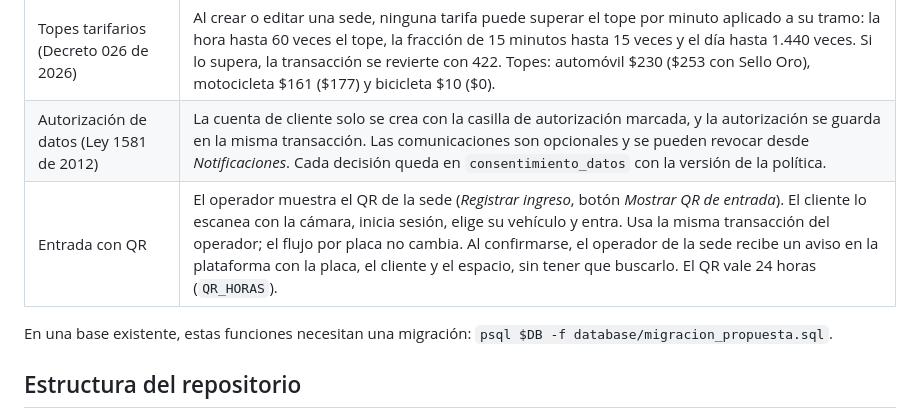
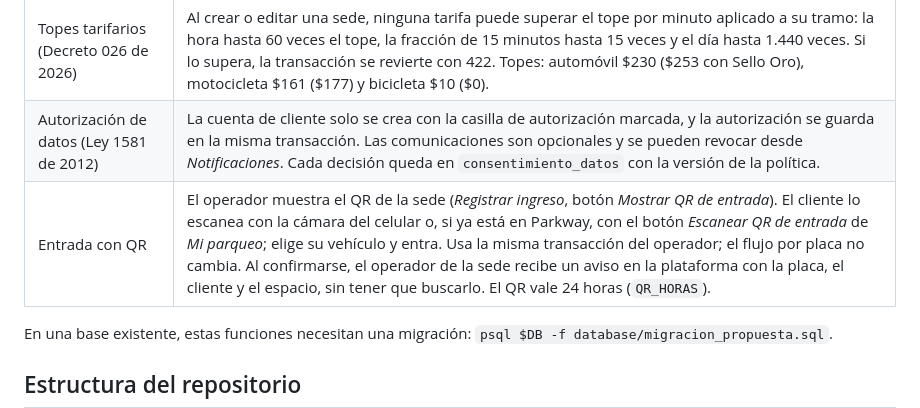
Before and after one commit to bfailach/Parkway, a Markdown page: README.md, the part around the change. Drawn GitHub-style.

```diff
--- a/README.md
+++ b/README.md
@@ -491,7 +491,7 @@ API con su sesión.
 |---|---|
 | Topes tarifarios (Decreto 026 de 2026) | Al crear o editar una sede, ninguna tarifa puede superar el tope por minuto aplicado a su tramo: la hora hasta 60 veces el tope, la fracción de 15 minutos hasta 15 veces y el día hasta 1.440 veces. Si lo supera, la transacción se revierte con 422. Topes: automóvil $230 ($253 con Sello Oro), motocicleta $161 ($177) y bicicleta $10 ($0). |
 | Autorización de datos (Ley 1581 de 2012) | La cuenta de cliente solo se crea con la casilla de autorización marcada, y la autorización se guarda en la misma transacción. Las comunicaciones son opcionales y se pueden revocar desde *Notificaciones*. Cada decisión queda en `consentimiento_datos` con la versión de la política. |
-| Entrada con QR | El operador muestra el QR de la sede (*Registrar ingreso*, botón *Mostrar QR de entrada*). El cliente lo escanea con la cámara, inicia sesión, elige su vehículo y entra. Usa la misma transacción del operador; el flujo por placa no cambia. Al confirmarse, el operador de la sede recibe un aviso en la plataforma con la placa, el cliente y el espacio, sin tener que buscarlo. El QR vale 24 horas (`QR_HORAS`). |
+| Entrada con QR | El operador muestra el QR de la sede (*Registrar ingreso*, botón *Mostrar QR de entrada*). El cliente lo escanea con la cámara del celular o, si ya está en Parkway, con el botón *Escanear QR de entrada* de *Mi parqueo*; elige su vehículo y entra. Usa la misma transacción del operador; el flujo por placa no cambia. Al confirmarse, el operador de la sede recibe un aviso en la plataforma con la placa, el cliente y el espacio, sin tener que buscarlo. El QR vale 24 horas (`QR_HORAS`). |
 
 En una base existente, estas funciones necesitan una migración:
 `psql $DB -f database/migracion_propuesta.sql`.
```
Also changed, not shown: docs/distribuidos/capturas/buscar_vehiculo_2d.png (added), docs/distribuidos/capturas/buscar_vehiculo_3d.png (added), docs/distribuidos/capturas/buscar_vehiculo_resultados.png (added), docs/distribuidos/capturas/escaner_boton_cliente.png (added), docs/distribuidos/capturas/escaner_leido.png (added), 7 other files.
